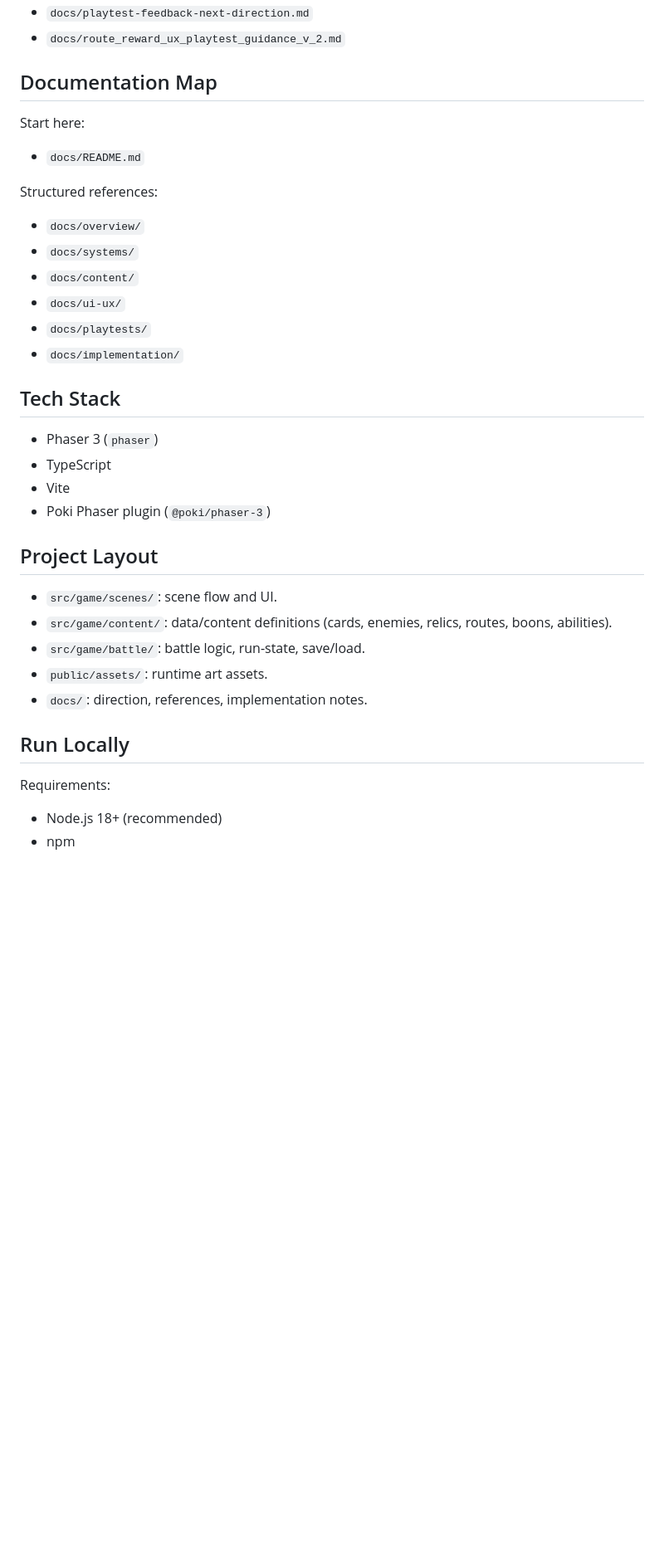
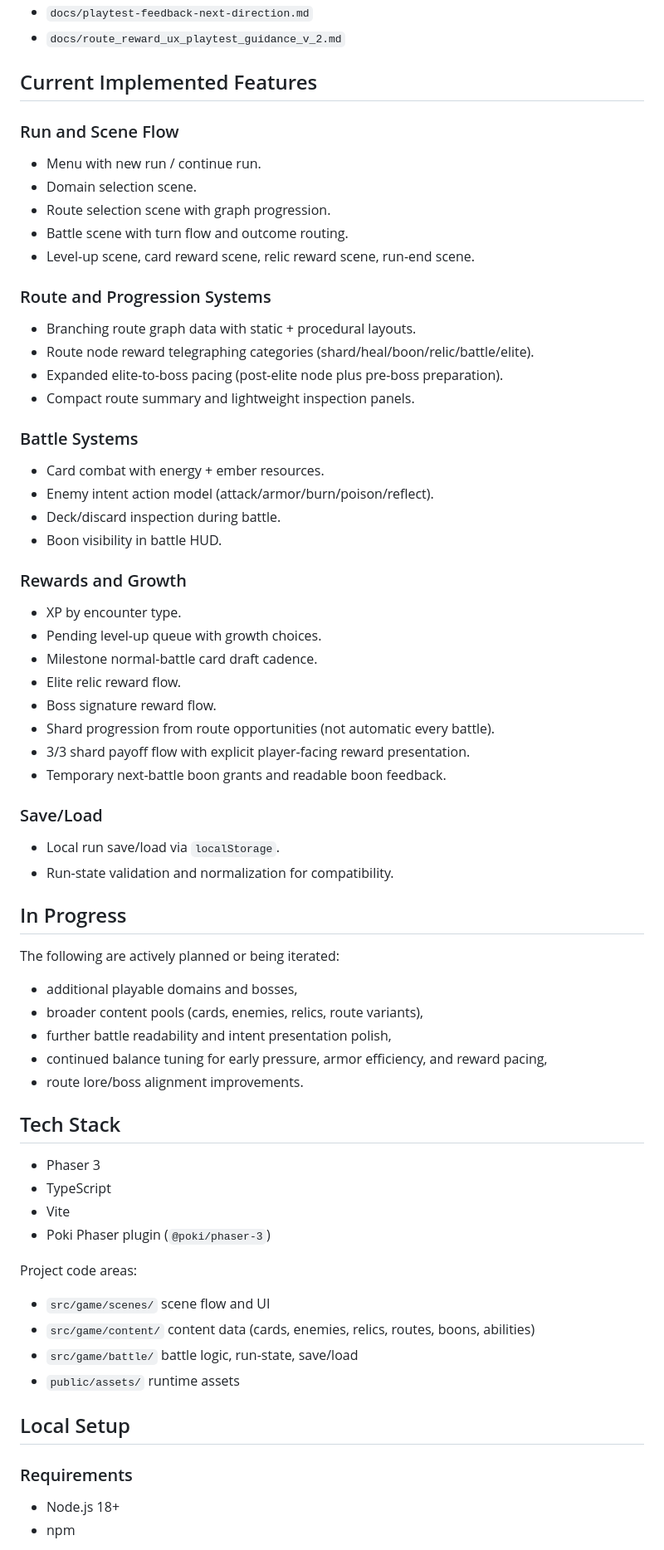
Before and after one commit to lpazpinto/hollow-crown, a Markdown page: README.md, the part around one of its changes. Shown at 83% size. GitHub-like rendering; blank space fills up the shorter version.

```diff
--- a/README.md
+++ b/README.md
@@ -72,40 +30,74 @@ Treat these docs as the active product/design direction:
 - `docs/playtest-feedback-next-direction.md`
 - `docs/route_reward_ux_playtest_guidance_v_2.md`
 
-## Documentation Map
+## Current Implemented Features
 
-Start here:
+### Run and Scene Flow
 
-- `docs/README.md`
+- Menu with new run / continue run.
+- Domain selection scene.
+- Route selection scene with graph progression.
+- Battle scene with turn flow and outcome routing.
+- Level-up scene, card reward scene, relic reward scene, run-end scene.
 
-Structured references:
+### Route and Progression Systems
 
-- `docs/overview/`
-- `docs/systems/`
-- `docs/content/`
-- `docs/ui-ux/`
-- `docs/playtests/`
-- `docs/implementation/`
+- Branching route graph data with static + procedural layouts.
+- Route node reward telegraphing categories (shard/heal/boon/relic/battle/elite).
+- Expanded elite-to-boss pacing (post-elite node plus pre-boss preparation).
+- Compact route summary and lightweight inspection panels.
+
+### Battle Systems
+
+- Card combat with energy + ember resources.
+- Enemy intent action model (attack/armor/burn/poison/reflect).
+- Deck/discard inspection during battle.
+- Boon visibility in battle HUD.
+
+### Rewards and Growth
+
+- XP by encounter type.
+- Pending level-up queue with growth choices.
+- Milestone normal-battle card draft cadence.
+- Elite relic reward flow.
+- Boss signature reward flow.
+- Shard progression from route opportunities (not automatic every battle).
+- 3/3 shard payoff flow with explicit player-facing reward presentation.
+- Temporary next-battle boon grants and readable boon feedback.
+
+### Save/Load
+
+- Local run save/load via `localStorage`.
+- Run-state validation and normalization for compatibility.
+
+## In Progress
+
+The following are actively planned or being iterated:
+
+- additional playable domains and bosses,
+- broader content pools (cards, enemies, relics, route variants),
+- further battle readability and intent presentation polish,
+- continued balance tuning for early pressure, armor efficiency, and reward pacing,
+- route lore/boss alignment improvements.
 
 ## Tech Stack
 
-- Phaser 3 (`phaser`)
+- Phaser 3
 - TypeScript
 - Vite
 - Poki Phaser plugin (`@poki/phaser-3`)
 
-## Project Layout
+Project code areas:
 
-- `src/game/scenes/`: scene flow and UI.
-- `src/game/content/`: data/content definitions (cards, enemies, relics, routes, boons, abilities).
-- `src/game/battle/`: battle logic, run-state, save/load.
-- `public/assets/`: runtime art assets.
-- `docs/`: direction, references, implementation notes.
+- `src/game/scenes/` scene flow and UI
+- `src/game/content/` content data (cards, enemies, relics, routes, boons, abilities)
+- `src/game/battle/` battle logic, run-state, save/load
+- `public/assets/` runtime assets
 
-## Run Locally
+## Local Setup
 
-Requirements:
+### Requirements
 
-- Node.js 18+ (recommended)
+- Node.js 18+
 - npm
 
```
Also changed, not shown: other parts of README.md (+42 -68 lines).
